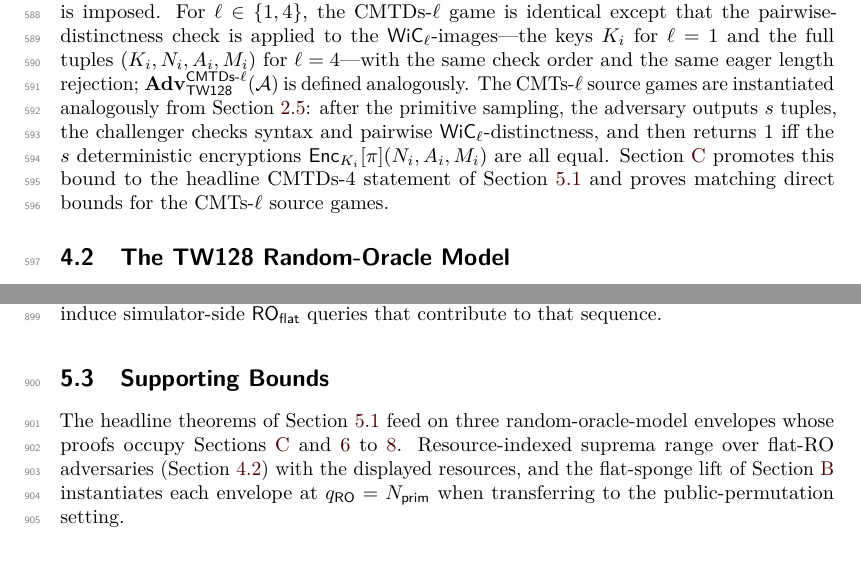
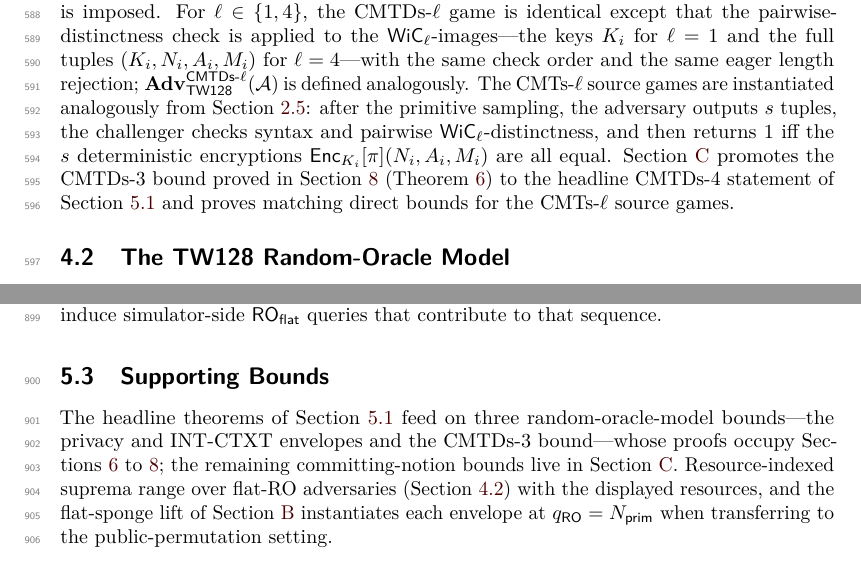
Before and after one commit to codahale/treewrap, a LaTeX document (paper/main.tex, which reads paper/sections/04-security-model.tex, paper/sections/05-main-results.tex): two parts of pages 17 and 24 of 62, joined at a grey line, cut so that both start at the same text. Compiled offline with pdfLaTeX.

Commit message:
Update connective prose for the CMTDs-4 headline restructure
Three connective sentences had gone stale when the committing story
was restructured around the CMTDs-4 headline and the
committing-transfer appendix. The committing-games paragraph said the
appendix "promotes this bound" with no bound stated anywhere earlier;
it now names the promoted bound explicitly (the CMTDs-3 theorem of the
committing section). The supporting-bounds opener credited the
transfer appendix with proving one of the three random-oracle bounds
when it proves none of them; it now lists the three bounds (the
privacy and INT-CTXT envelopes and the CMTDs-3 bound), points their
proofs at the right sections, and notes the remaining committing
bounds live in the appendix. And the closing multi-user paragraph
singled out the CMTDs-3 statement as the multi-key committing
statement; it now speaks of the CMTDs-l family, matching the
preliminaries' parallel remark and the instantiated games.

Resolves the committing-restructure-stale-prose review cluster.

```diff
--- a/paper/sections/04-security-model.tex
+++ b/paper/sections/04-security-model.tex
@@ -143,7 +143,8 @@ the adversary outputs $s$ tuples, the challenger checks syntax and
 pairwise $\WiC_\ell$-distinctness, and then returns $1$ iff the
 $s$ deterministic encryptions $\Enc_{K_i}[\pi](N_i,A_i,M_i)$ are all
 equal.
-\Cref{app:committing-transfer} promotes this bound to the headline
+\Cref{app:committing-transfer} promotes the CMTDs-3 bound proved in
+\Cref{sec:cmtds3} (\Cref{thm:cmtds3-ro}) to the headline
 CMTDs-4 statement of \Cref{sec:headline} and proves matching
 direct bounds for the CMTs-$\ell$ source games.
 
--- a/paper/sections/05-main-results.tex
+++ b/paper/sections/05-main-results.tex
@@ -435,8 +435,10 @@ $\ROflat$ queries that contribute to that sequence.
 \label{sec:thms-pp}
 
 The headline theorems of \Cref{sec:headline} feed on three
-random-oracle-model envelopes whose proofs occupy
-\Cref{sec:privacy,sec:authenticity,sec:cmtds3,app:committing-transfer}.
+random-oracle-model bounds---the privacy and INT-CTXT envelopes and
+the CMTDs-3 bound---whose proofs occupy
+\Cref{sec:privacy,sec:authenticity,sec:cmtds3}; the remaining
+committing-notion bounds live in \Cref{app:committing-transfer}.
 Resource-indexed
 suprema range over flat-RO adversaries (\Cref{sec:ro-model}) with the
 displayed resources, and the flat-sponge lift of
```
Also changed, not shown: paper/sections/04-security-model.tex (6 more changed lines).
